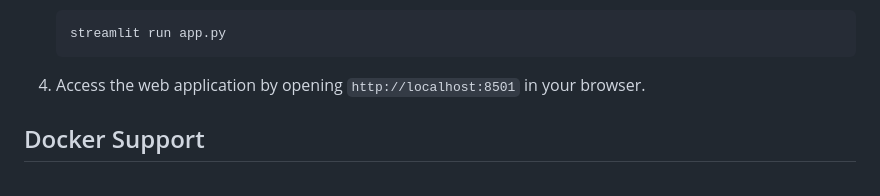
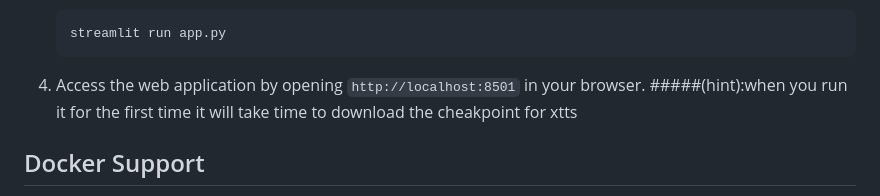
Before and after one commit to alifallaha1/talking-avatar-and-voice-cloning, a Markdown page: README.md, the part around the change. Drawn GitHub-style.

````diff
--- a/README.md
+++ b/README.md
@@ -40,7 +40,7 @@ To get started with the Voice Cloning & Avatar Generator, follow these steps:
    ```
 
 4. Access the web application by opening `http://localhost:8501` in your browser.
-
+#####(hint):when you run it for the first time it will take time to download the cheakpoint for xtts
 ## Docker Support
 
 The Voice Cloning & Avatar Generator also provides Docker support for easy deployment. To build and run the Docker image, follow these steps:
````
